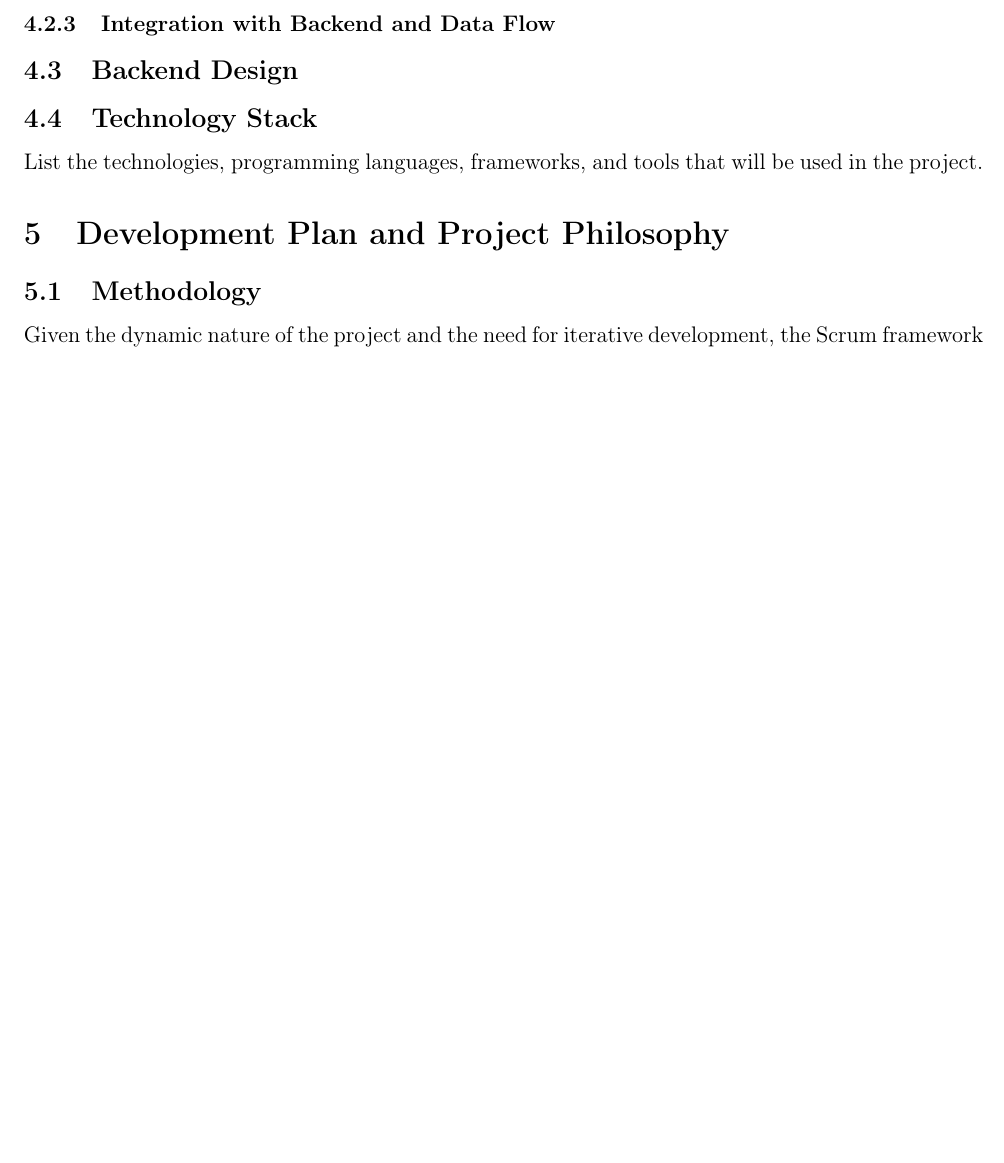
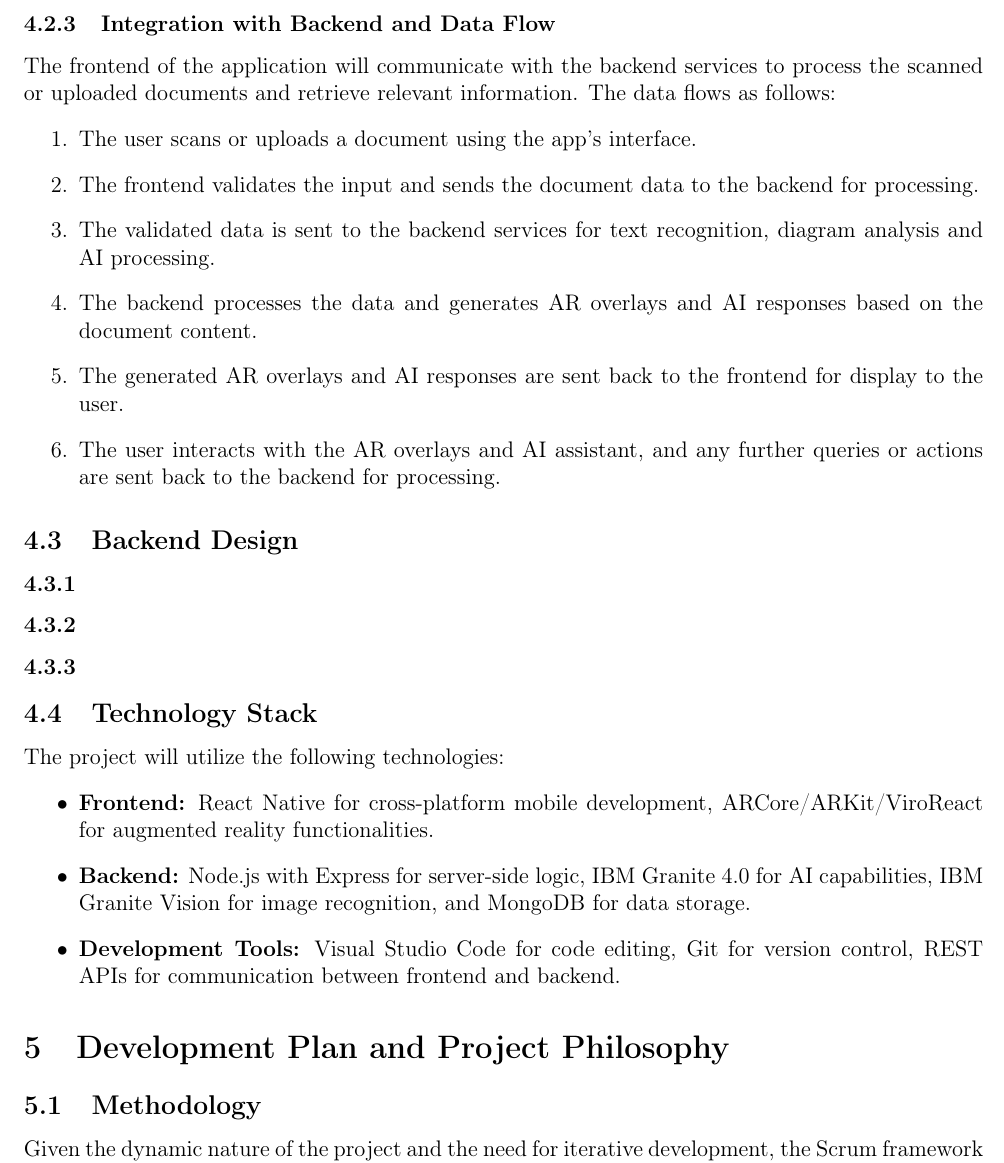
Before and after one commit to anibitri/IBM_Project, a LaTeX document (deliverables/ProjectSpec.tex): part of page 6 of 8 before the commit and part of page 7 of 10 after it, cut so that both start at the same text, the shorter picture padded with empty space. Compiled offline with pdfLaTeX.

Commit message:
updated some things

```diff
--- a/deliverables/ProjectSpec.tex
+++ b/deliverables/ProjectSpec.tex
@@ -178,12 +178,31 @@ Provide a high-level overview of the system architecture. Include diagrams where
 
     \subsubsection{Integration with Backend and Data Flow}
 
-
+        The frontend of the application will communicate with the backend services to process the scanned or uploaded documents and retrieve relevant information. The data flows as follows:
+        \begin{enumerate}
+            \item The user scans or uploads a document using the app's interface.
+            \item The frontend validates the input and sends the document data to the backend for processing.
+            \item The validated data is sent to the backend services for text recognition, diagram analysis and AI processing.
+            \item The backend processes the data and generates AR overlays and AI responses based on the document content.
+            \item The generated AR overlays and AI responses are sent back to the frontend for display to the user.
+            \item The user interacts with the AR overlays and AI assistant, and any further queries or actions are sent back to the backend for processing.
+        \end{enumerate}
 
     \subsection{Backend Design}
 
+        \subsubsection{}
+
+        \subsubsection{}
+
+        \subsubsection{}
+
     \subsection{Technology Stack}
-    List the technologies, programming languages, frameworks, and tools that will be used in the project.
+        The project will utilize the following technologies:
+        \begin{itemize}
+            \item \textbf{Frontend:} React Native for cross-platform mobile development, ARCore/ARKit/ViroReact for augmented reality functionalities.
+            \item \textbf{Backend:} Node.js with Express for server-side logic, IBM Granite 4.0 for AI capabilities, IBM Granite Vision for image recognition, and MongoDB for data storage.
+            \item \textbf{Development Tools:} Visual Studio Code for code editing, Git for version control, REST APIs for communication between frontend and backend.
+        \end{itemize}
 
 \section{Development Plan and Project Philosophy}
 
```
Also changed, not shown: deliverables/ProjectSpec.pdf, 1 other file.
